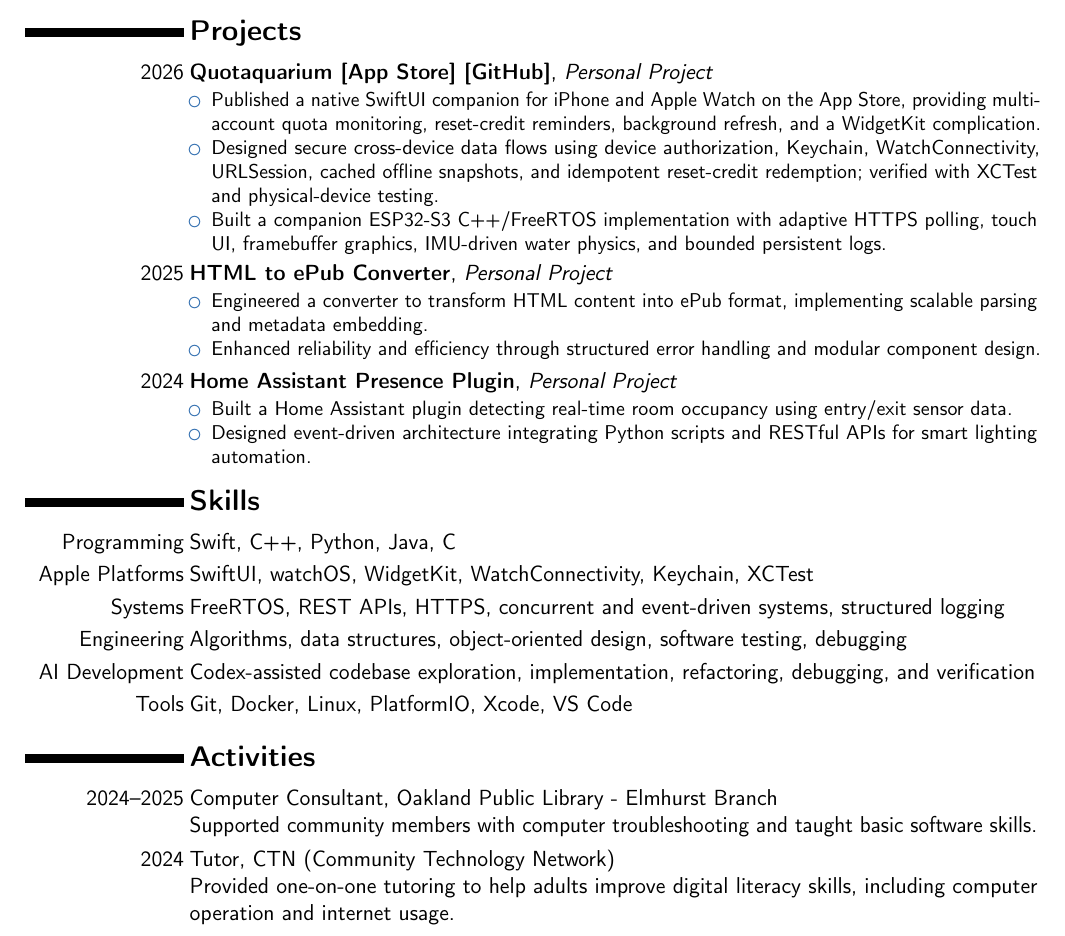
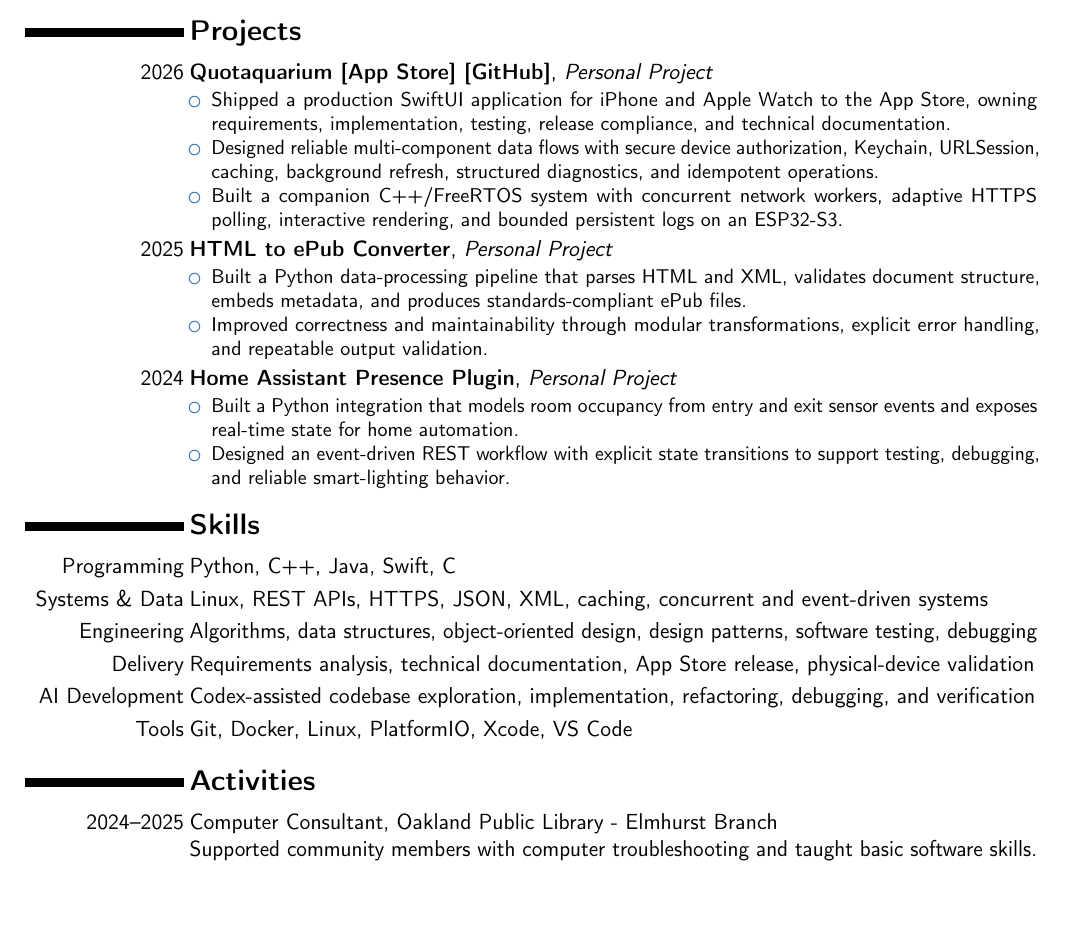
Before and after one commit to zizhaolaisuimuqu/resume, a LaTeX CV (resume.tex): part of the page, cut so that both start at the same text, the shorter picture padded with empty space. Compiled offline with pdfLaTeX.

Commit message:
feat(resume): tailor for Point72 software internship

```diff
--- a/resume.tex
+++ b/resume.tex
@@ -51,23 +51,23 @@ Relevant Coursework: Systems Programming, Computer Organization, Advanced Data S
 \section{Projects}
 \cventry{2026}{\textbf{Quotaquarium} \href{https://apps.apple.com/us/app/quotaquarium/id6819151434}{[App Store]} \href{https://github.com/zizhaolaisuimuqu/Quotaquarium}{[GitHub]}}{Personal Project}{}{}{
 \begin{itemize}
-\item Published a native SwiftUI companion for iPhone and Apple Watch on the App Store, providing multi-account quota monitoring, reset-credit reminders, background refresh, and a WidgetKit complication.
-\item Designed secure cross-device data flows using device authorization, Keychain, WatchConnectivity, URLSession, cached offline snapshots, and idempotent reset-credit redemption; verified with XCTest and physical-device testing.
-\item Built a companion ESP32-S3 C++/FreeRTOS implementation with adaptive HTTPS polling, touch UI, framebuffer graphics, IMU-driven water physics, and bounded persistent logs.
+\item Shipped a production SwiftUI application for iPhone and Apple Watch to the App Store, owning requirements, implementation, testing, release compliance, and technical documentation.
+\item Designed reliable multi-component data flows with secure device authorization, Keychain, URLSession, caching, background refresh, structured diagnostics, and idempotent operations.
+\item Built a companion C++/FreeRTOS system with concurrent network workers, adaptive HTTPS polling, interactive rendering, and bounded persistent logs on an ESP32-S3.
 \end{itemize}
 }
 
 \cventry{2025}{\textbf{HTML to ePub Converter}}{Personal Project}{}{}{
 \begin{itemize}
-\item Engineered a converter to transform HTML content into ePub format, implementing scalable parsing and metadata embedding.
-\item Enhanced reliability and efficiency through structured error handling and modular component design.
+\item Built a Python data-processing pipeline that parses HTML and XML, validates document structure, embeds metadata, and produces standards-compliant ePub files.
+\item Improved correctness and maintainability through modular transformations, explicit error handling, and repeatable output validation.
 \end{itemize}
 }
 
 \cventry{2024}{\textbf{Home Assistant Presence Plugin}}{Personal Project}{}{}{
 \begin{itemize}
-\item Built a Home Assistant plugin detecting real-time room occupancy using entry/exit sensor data.
-\item Designed event-driven architecture integrating Python scripts and RESTful APIs for smart lighting automation.
+\item Built a Python integration that models room occupancy from entry and exit sensor events and exposes real-time state for home automation.
+\item Designed an event-driven REST workflow with explicit state transitions to support testing, debugging, and reliable smart-lighting behavior.
 \end{itemize}
 }
 
@@ -76,10 +76,10 @@ Relevant Coursework: Systems Programming, Computer Organization, Advanced Data S
 %----------------------------------------------------------------------------------------
 
 \section{Skills}
-\cvitem{Programming}{Swift, C++, Python, Java, C}
-\cvitem{Apple Platforms}{SwiftUI, watchOS, WidgetKit, WatchConnectivity, Keychain, XCTest}
-\cvitem{Systems}{FreeRTOS, REST APIs, HTTPS, concurrent and event-driven systems, structured logging}
-\cvitem{Engineering}{Algorithms, data structures, object-oriented design, software testing, debugging}
+\cvitem{Programming}{Python, C++, Java, Swift, C}
+\cvitem{Systems \& Data}{Linux, REST APIs, HTTPS, JSON, XML, caching, concurrent and event-driven systems}
+\cvitem{Engineering}{Algorithms, data structures, object-oriented design, design patterns, software testing, debugging}
+\cvitem{Delivery}{Requirements analysis, technical documentation, App Store release, physical-device validation}
 \cvitem{AI Development}{Codex-assisted codebase exploration, implementation, refactoring, debugging, and verification}
 \cvitem{Tools}{Git, Docker, Linux, PlatformIO, Xcode, VS Code}
 
@@ -91,7 +91,4 @@ Relevant Coursework: Systems Programming, Computer Organization, Advanced Data S
 \cvitem{2024--2025}{Computer Consultant, Oakland Public Library - Elmhurst Branch
 \newline Supported community members with computer troubleshooting and taught basic software skills.}
 
-\cvitem{2024}{Tutor, CTN (Community Technology Network)
-\newline Provided one-on-one tutoring to help adults improve digital literacy skills, including computer operation and internet usage.}
-
 \end{document}
```
Also changed, not shown: resume.pdf.
